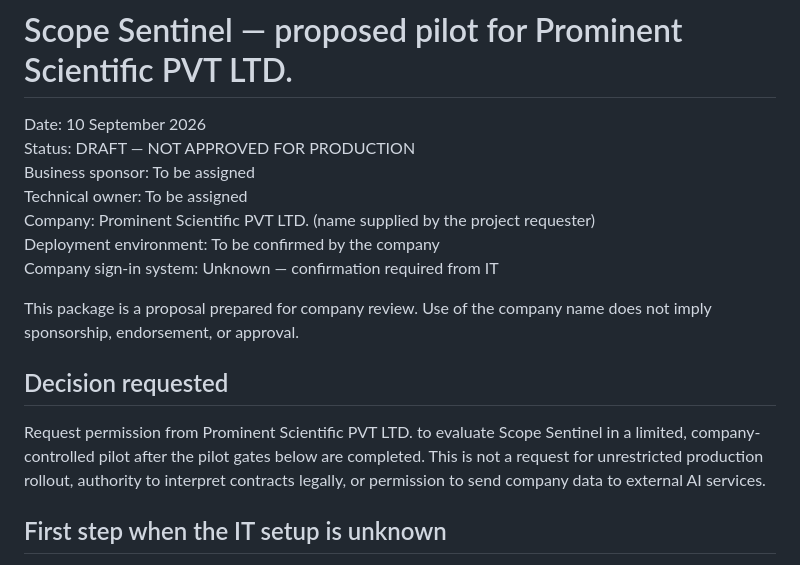
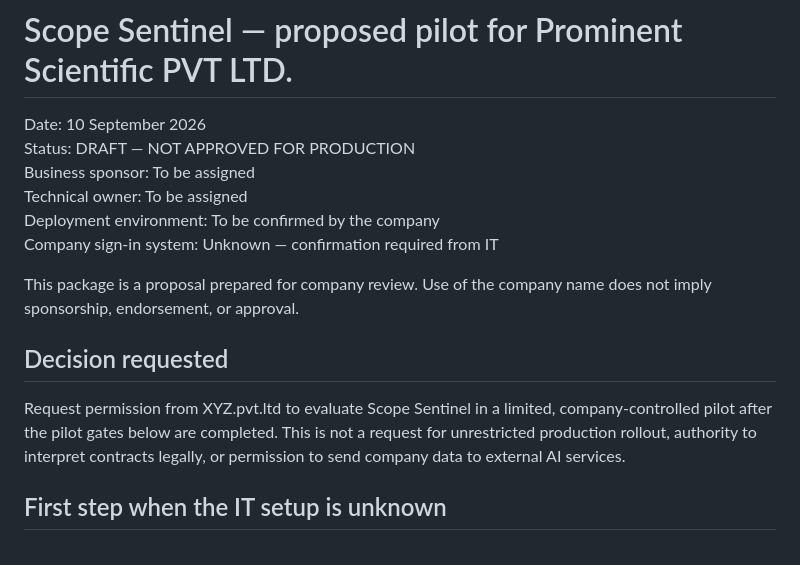
Before and after one commit to MurarishettiJashwanthsai/sow-scope-sentinel, a Markdown page: docs/COMPANY_APPROVAL.md, the part around the change. Drawn GitHub-style.

Commit message:
Change company name in COMPANY_APPROVAL.md
Updated company name from 'Prominent Scientific PVT LTD.' to 'XYZ.pvt.ltd' in the approval document.

```diff
--- a/docs/COMPANY_APPROVAL.md
+++ b/docs/COMPANY_APPROVAL.md
@@ -4,7 +4,6 @@ Date: 10 September 2026
 Status: DRAFT — NOT APPROVED FOR PRODUCTION
 Business sponsor: To be assigned
 Technical owner: To be assigned
-Company: Prominent Scientific PVT LTD. (name supplied by the project requester)
 Deployment environment: To be confirmed by the company
 Company sign-in system: Unknown — confirmation required from IT
 
@@ -12,7 +11,7 @@ This package is a proposal prepared for company review. Use of the company name
 
 ## Decision requested
 
-Request permission from Prominent Scientific PVT LTD. to evaluate Scope Sentinel in a limited, company-controlled pilot after the pilot gates below are completed. This is not a request for unrestricted production rollout, authority to interpret contracts legally, or permission to send company data to external AI services.
+Request permission from XYZ.pvt.ltd to evaluate Scope Sentinel in a limited, company-controlled pilot after the pilot gates below are completed. This is not a request for unrestricted production rollout, authority to interpret contracts legally, or permission to send company data to external AI services.
 
 ## First step when the IT setup is unknown
 
```
